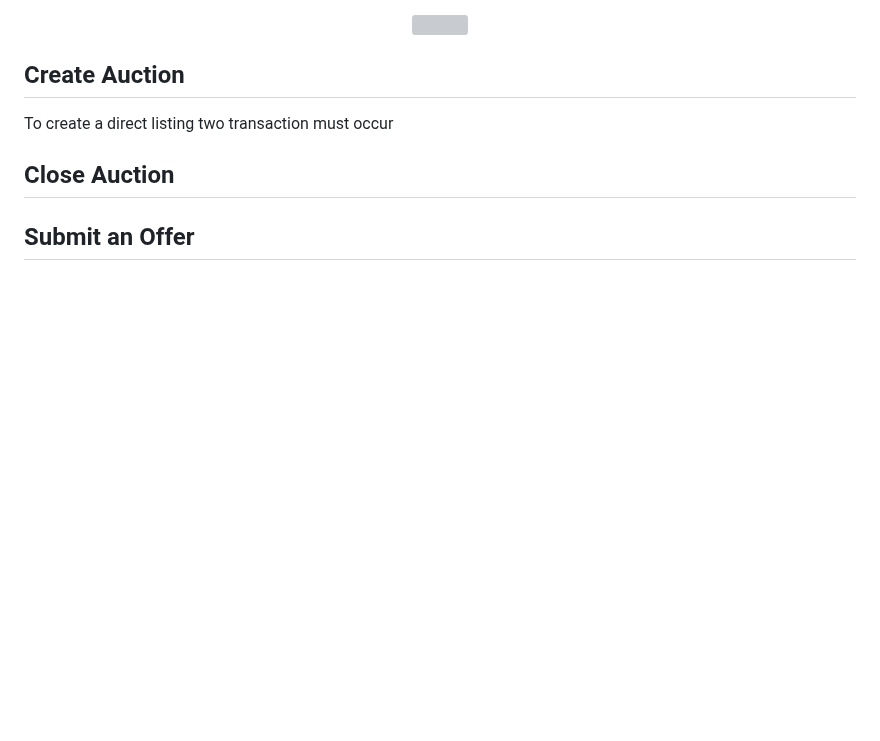
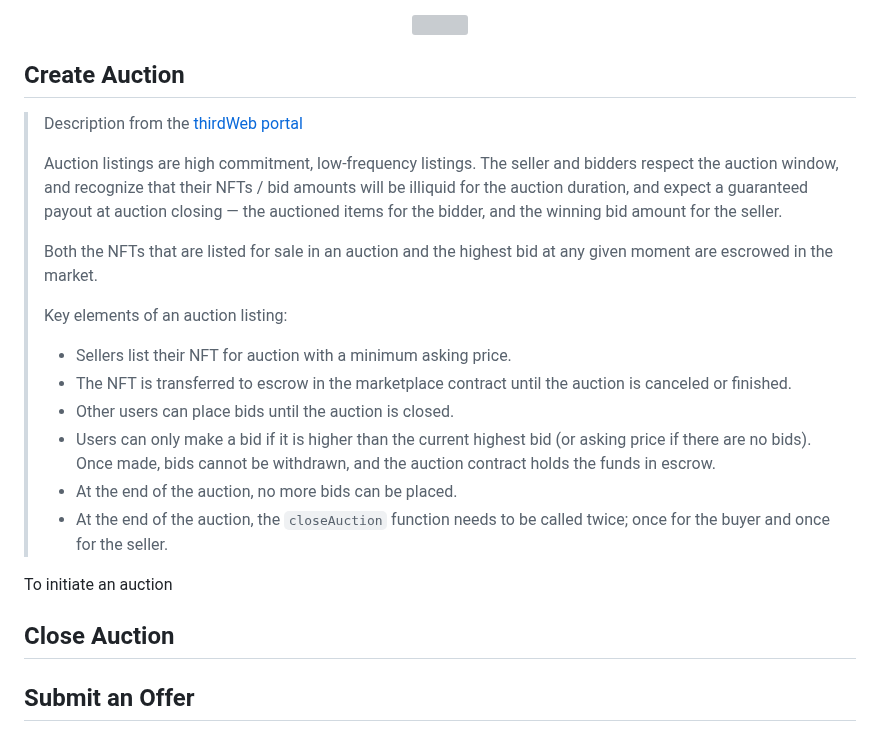
Before and after one commit to Zerobeings/learn, a Markdown page: README.md, the part around the change. GitHub-like rendering; blank space fills up the shorter version; grey boxes are pictures that could not be loaded.

````diff
--- a/README.md
+++ b/README.md
@@ -272,7 +272,22 @@ To cancel a direct listing first a wallet must be connect and secondly a cancel
 </p>
 
 ## Create Auction
-To create a direct listing two transaction must occur
+> Description from the [thirdWeb portal](https://portal.thirdweb.com/pre-built-contracts/marketplace)
+>
+>Auction listings are high commitment, low-frequency listings. The seller and bidders respect the auction window, and recognize that their NFTs / bid amounts will be illiquid for the auction duration, and expect a guaranteed payout at auction closing — the auctioned items for the bidder, and the winning bid amount for the seller.
+>
+>Both the NFTs that are listed for sale in an auction and the highest bid at any given moment are escrowed in the market.
+>
+>Key elements of an auction listing:
+>
+>* Sellers list their NFT for auction with a minimum asking price.
+>* The NFT is transferred to escrow in the marketplace contract until the auction is canceled or finished.
+>* Other users can place bids until the auction is closed.
+>* Users can only make a bid if it is higher than the current highest bid (or asking price if there are no bids). Once made, bids cannot be withdrawn, and the auction contract holds the funds in escrow.
+>* At the end of the auction, no more bids can be placed.
+>* At the end of the auction, the ```closeAuction``` function needs to be called twice; once for the buyer and once for the seller.
+
+To initiate an auction
 
 ## Close Auction
 
````
